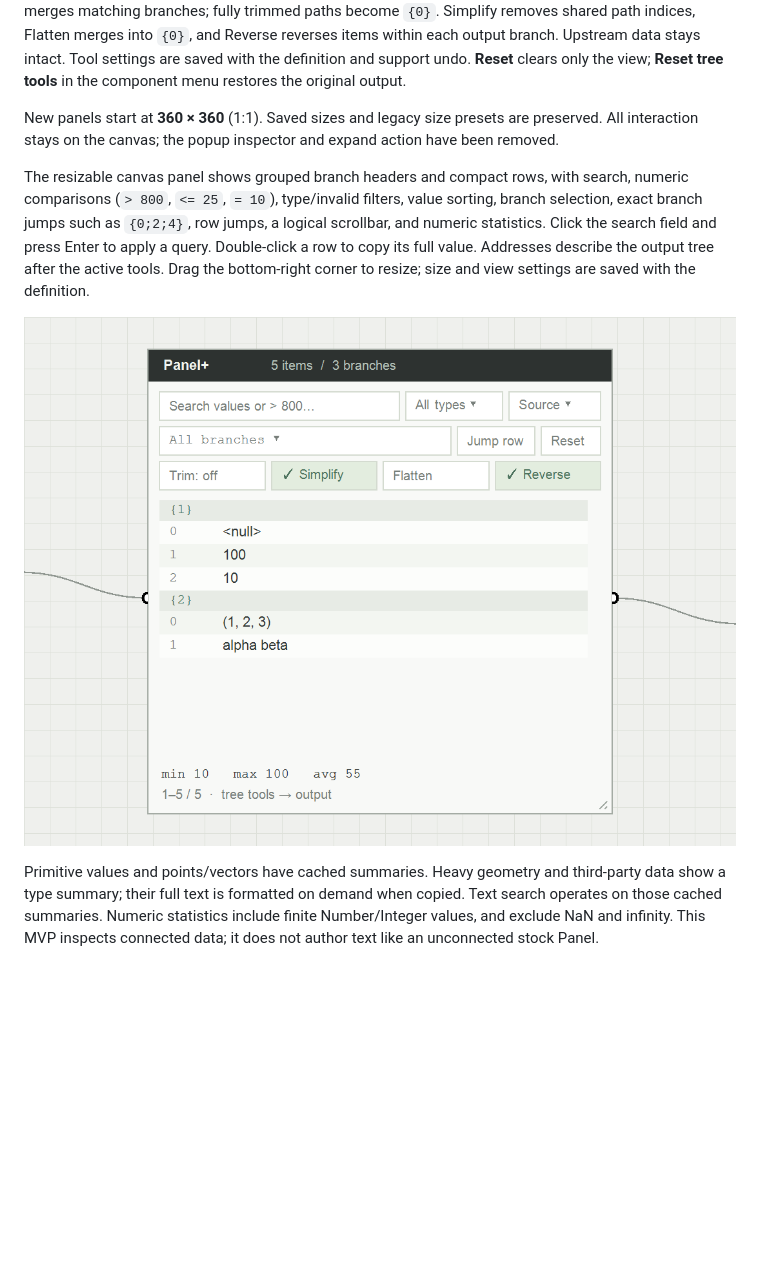
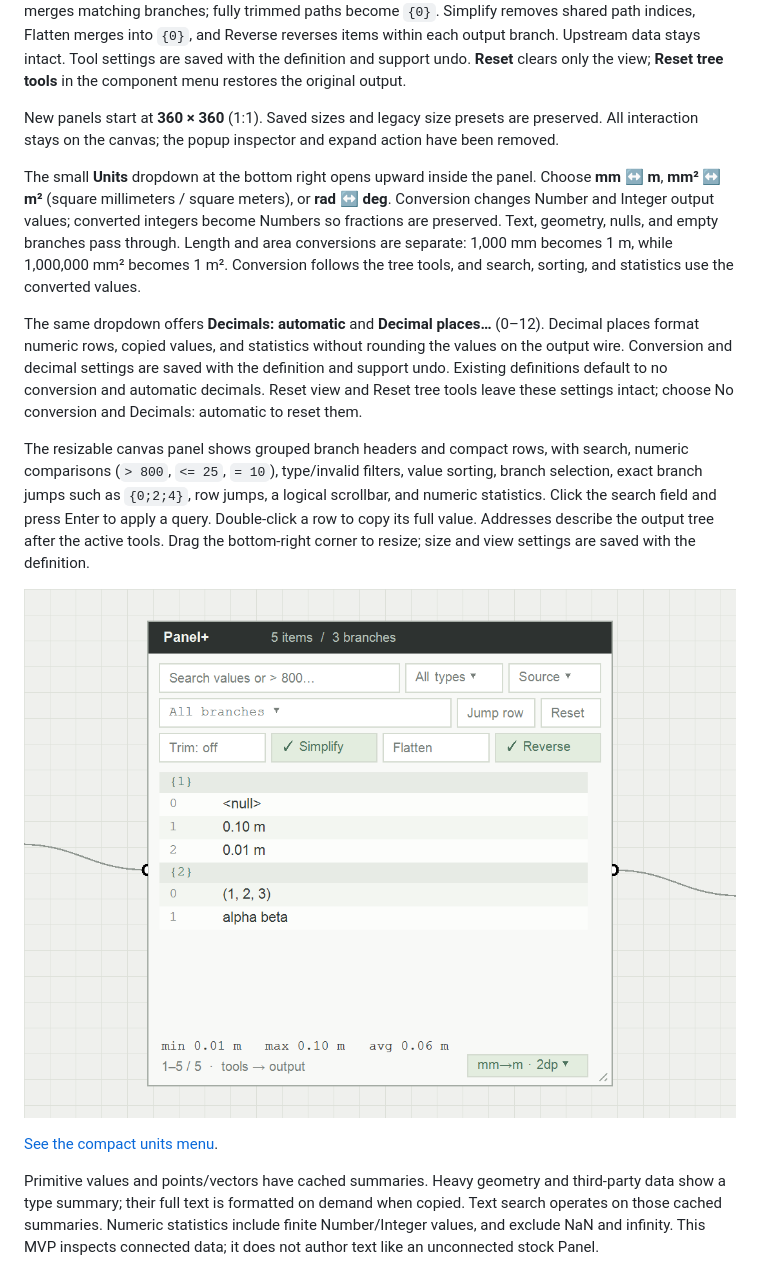
Before and after one commit to tsoumdoa/better-gh-panel, a Markdown page: README.md, the part around the change. Rendered like a GitHub page; pictures changed too: docs/images/panel-tree-tools.png; blank space fills up the shorter version.

Commit message:
Add compact unit conversion and decimal formatting controls

```diff
--- a/README.md
+++ b/README.md
@@ -16,9 +16,15 @@ The next beta patch is **`0.1.3-beta.1`** (not yet published). It adds **Trim**,
 
 New panels start at **360 × 360** (1:1). Saved sizes and legacy size presets are preserved. All interaction stays on the canvas; the popup inspector and expand action have been removed.
 
+The small **Units** dropdown at the bottom right opens upward inside the panel. Choose **mm ↔ m**, **mm² ↔ m²** (square millimeters / square meters), or **rad ↔ deg**. Conversion changes Number and Integer output values; converted integers become Numbers so fractions are preserved. Text, geometry, nulls, and empty branches pass through. Length and area conversions are separate: 1,000 mm becomes 1 m, while 1,000,000 mm² becomes 1 m². Conversion follows the tree tools, and search, sorting, and statistics use the converted values.
+
+The same dropdown offers **Decimals: automatic** and **Decimal places…** (0–12). Decimal places format numeric rows, copied values, and statistics without rounding the values on the output wire. Conversion and decimal settings are saved with the definition and support undo. Existing definitions default to no conversion and automatic decimals. Reset view and Reset tree tools leave these settings intact; choose No conversion and Decimals: automatic to reset them.
+
 The resizable canvas panel shows grouped branch headers and compact rows, with search, numeric comparisons (`> 800`, `<= 25`, `= 10`), type/invalid filters, value sorting, branch selection, exact branch jumps such as `{0;2;4}`, row jumps, a logical scrollbar, and numeric statistics. Click the search field and press Enter to apply a query. Double-click a row to copy its full value. Addresses describe the output tree after the active tools. Drag the bottom-right corner to resize; size and view settings are saved with the definition.
 
 ![Panel+ canvas tree tools, rendered by the native component with sample data](docs/images/panel-tree-tools.png)
+
+[See the compact units menu](docs/images/panel-units-menu.png).
 
 Primitive values and points/vectors have cached summaries. Heavy geometry and third-party data show a type summary; their full text is formatted on demand when copied. Text search operates on those cached summaries. Numeric statistics include finite Number/Integer values, and exclude NaN and infinity. This MVP inspects connected data; it does not author text like an unconnected stock Panel.
 
```
Also changed, not shown: docs/current-architecture.md (+2 -0 lines), docs/images/panel-units-menu.png (added), 11 other files.
